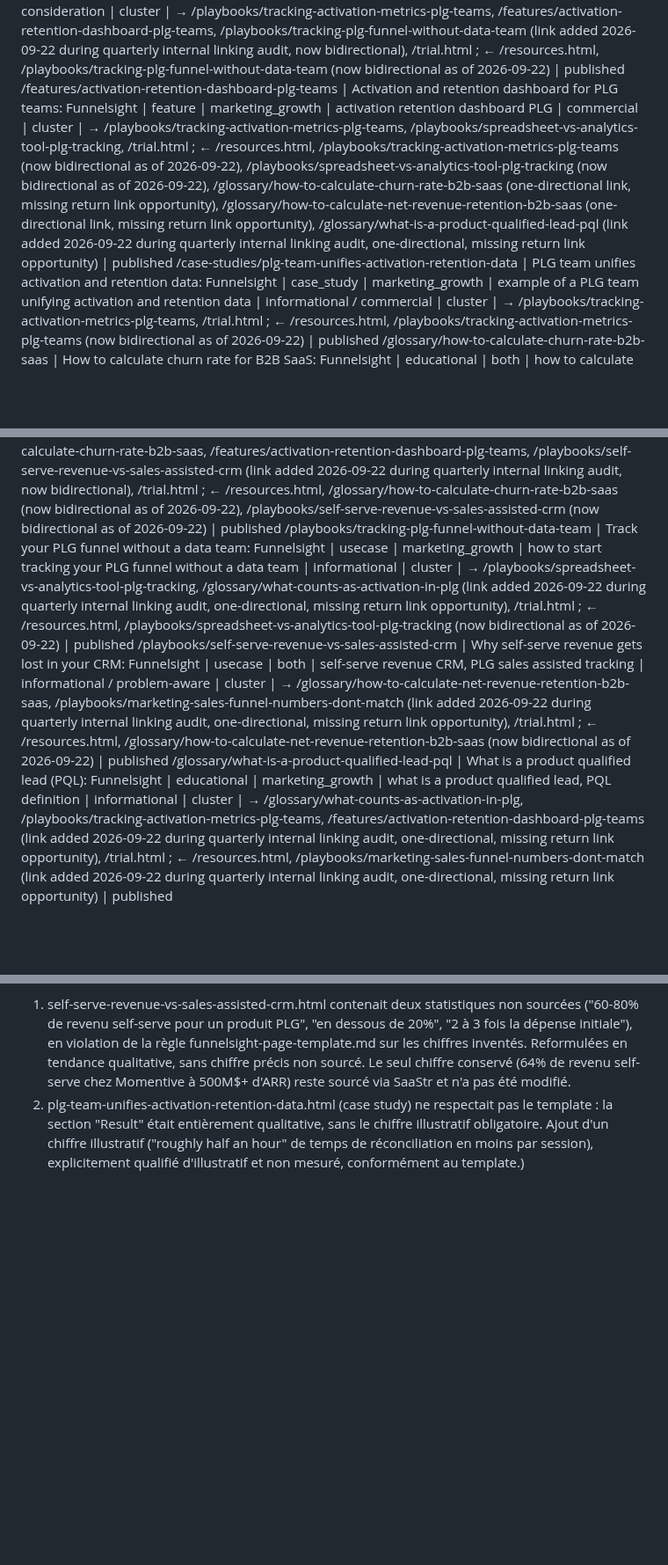
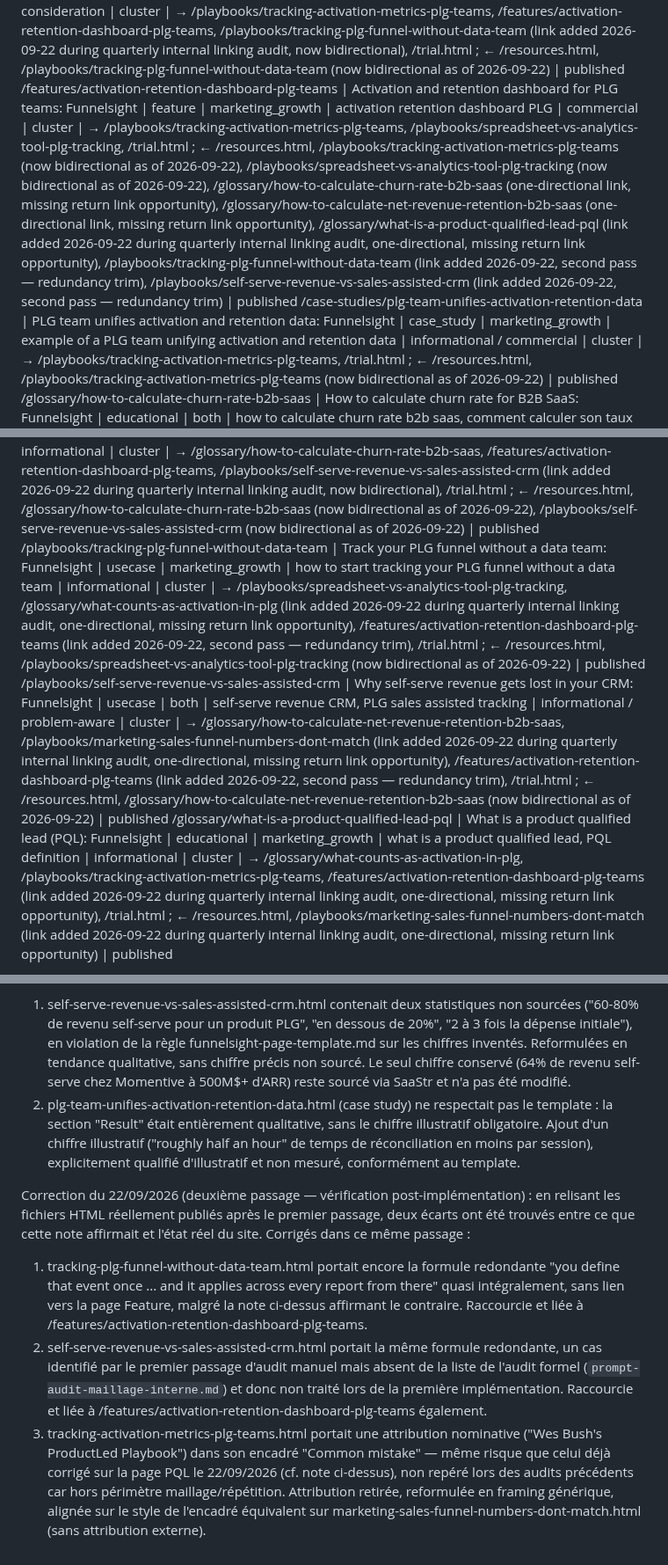
Before and after one commit to CecileMaindron/funnel-sight, a Markdown page: content-memory.md, 3 parts joined by grey strips. Shown at 88% size. Drawn GitHub-style; blank space fills up the shorter version.

Commit message:
Fix discrepancies and improve link consistency
Corrected discrepancies found during post-implementation review, including redundant phrases and attribution removal. Updated links for consistency and clarity.

```diff
--- a/content-memory.md
+++ b/content-memory.md
@@ -17,12 +17,12 @@ Possible values for `hierarchical_position`:
 /playbooks/marketing-sales-funnel-numbers-dont-match | Marketing and sales funnel numbers don't match: Funnelsight | usecase | both | marketing sales funnel alignment | informational / problem-aware | cluster | → / (#product), /trial.html, /glossary/what-is-a-product-qualified-lead-pql (link added 2026-09-22 during quarterly internal linking audit, one-directional, missing return link opportunity) ; ← /resources.html, /playbooks/self-serve-revenue-vs-sales-assisted-crm (link added 2026-09-22 during quarterly internal linking audit, one-directional, missing return link opportunity) | published
 /glossary/what-counts-as-activation-in-plg | What counts as activation in product-led growth: Funnelsight | educational | marketing_growth | what is activation PLG, PLG activation definition | informational / definitional | cluster | → /playbooks/tracking-activation-metrics-plg-teams, /trial.html ; ← /resources.html, /playbooks/tracking-activation-metrics-plg-teams (now bidirectional as of 2026-09-22), /glossary/what-is-a-product-qualified-lead-pql (one-directional link, missing return link opportunity), /playbooks/tracking-plg-funnel-without-data-team (link added 2026-09-22 during quarterly internal linking audit, one-directional, missing return link opportunity) | published
 /playbooks/spreadsheet-vs-analytics-tool-plg-tracking | Spreadsheets vs analytics tools for PLG teams: Funnelsight | usecase | both | spreadsheet vs analytics tool PLG tracking | comparative / consideration | cluster | → /playbooks/tracking-activation-metrics-plg-teams, /features/activation-retention-dashboard-plg-teams, /playbooks/tracking-plg-funnel-without-data-team (link added 2026-09-22 during quarterly internal linking audit, now bidirectional), /trial.html ; ← /resources.html, /playbooks/tracking-plg-funnel-without-data-team (now bidirectional as of 2026-09-22) | published
-/features/activation-retention-dashboard-plg-teams | Activation and retention dashboard for PLG teams: Funnelsight | feature | marketing_growth | activation retention dashboard PLG | commercial | cluster | → /playbooks/tracking-activation-metrics-plg-teams, /playbooks/spreadsheet-vs-analytics-tool-plg-tracking, /trial.html ; ← /resources.html, /playbooks/tracking-activation-metrics-plg-teams (now bidirectional as of 2026-09-22), /playbooks/spreadsheet-vs-analytics-tool-plg-tracking (now bidirectional as of 2026-09-22), /glossary/how-to-calculate-churn-rate-b2b-saas (one-directional link, missing return link opportunity), /glossary/how-to-calculate-net-revenue-retention-b2b-saas (one-directional link, missing return link opportunity), /glossary/what-is-a-product-qualified-lead-pql (link added 2026-09-22 during quarterly internal linking audit, one-directional, missing return link opportunity) | published
+/features/activation-retention-dashboard-plg-teams | Activation and retention dashboard for PLG teams: Funnelsight | feature | marketing_growth | activation retention dashboard PLG | commercial | cluster | → /playbooks/tracking-activation-metrics-plg-teams, /playbooks/spreadsheet-vs-analytics-tool-plg-tracking, /trial.html ; ← /resources.html, /playbooks/tracking-activation-metrics-plg-teams (now bidirectional as of 2026-09-22), /playbooks/spreadsheet-vs-analytics-tool-plg-tracking (now bidirectional as of 2026-09-22), /glossary/how-to-calculate-churn-rate-b2b-saas (one-directional link, missing return link opportunity), /glossary/how-to-calculate-net-revenue-retention-b2b-saas (one-directional link, missing return link opportunity), /glossary/what-is-a-product-qualified-lead-pql (link added 2026-09-22 during quarterly internal linking audit, one-directional, missing return link opportunity), /playbooks/tracking-plg-funnel-without-data-team (link added 2026-09-22, second pass — redundancy trim), /playbooks/self-serve-revenue-vs-sales-assisted-crm (link added 2026-09-22, second pass — redundancy trim) | published
 /case-studies/plg-team-unifies-activation-retention-data | PLG team unifies activation and retention data: Funnelsight | case_study | marketing_growth | example of a PLG team unifying activation and retention data | informational / commercial | cluster | → /playbooks/tracking-activation-metrics-plg-teams, /trial.html ; ← /resources.html, /playbooks/tracking-activation-metrics-plg-teams (now bidirectional as of 2026-09-22) | published
 /glossary/how-to-calculate-churn-rate-b2b-saas | How to calculate churn rate for B2B SaaS: Funnelsight | educational | both | how to calculate churn rate b2b saas, comment calculer son taux de churn b2b saas | informational | cluster | → /features/activation-retention-dashboard-plg-teams, /glossary/how-to-calculate-net-revenue-retention-b2b-saas (link added 2026-09-22 during quarterly internal linking audit, now bidirectional), /trial.html ; ← /resources.html, /glossary/how-to-calculate-net-revenue-retention-b2b-saas (now bidirectional as of 2026-09-22) | published
 /glossary/how-to-calculate-net-revenue-retention-b2b-saas | How to calculate net revenue retention (NRR): Funnelsight | educational | both | how to calculate net revenue retention, NRR calculation b2b saas | informational | cluster | → /glossary/how-to-calculate-churn-rate-b2b-saas, /features/activation-retention-dashboard-plg-teams, /playbooks/self-serve-revenue-vs-sales-assisted-crm (link added 2026-09-22 during quarterly internal linking audit, now bidirectional), /trial.html ; ← /resources.html, /glossary/how-to-calculate-churn-rate-b2b-saas (now bidirectional as of 2026-09-22), /playbooks/self-serve-revenue-vs-sales-assisted-crm (now bidirectional as of 2026-09-22) | published
-/playbooks/tracking-plg-funnel-without-data-team | Track your PLG funnel without a data team: Funnelsight | usecase | marketing_growth | how to start tracking your PLG funnel without a data team | informational | cluster | → /playbooks/spreadsheet-vs-analytics-tool-plg-tracking, /glossary/what-counts-as-activation-in-plg (link added 2026-09-22 during quarterly internal linking audit, one-directional, missing return link opportunity), /trial.html ; ← /resources.html, /playbooks/spreadsheet-vs-analytics-tool-plg-tracking (now bidirectional as of 2026-09-22) | published
-/playbooks/self-serve-revenue-vs-sales-assisted-crm | Why self-serve revenue gets lost in your CRM: Funnelsight | usecase | both | self-serve revenue CRM, PLG sales assisted tracking | informational / problem-aware | cluster | → /glossary/how-to-calculate-net-revenue-retention-b2b-saas, /playbooks/marketing-sales-funnel-numbers-dont-match (link added 2026-09-22 during quarterly internal linking audit, one-directional, missing return link opportunity), /trial.html ; ← /resources.html, /glossary/how-to-calculate-net-revenue-retention-b2b-saas (now bidirectional as of 2026-09-22) | published
+/playbooks/tracking-plg-funnel-without-data-team | Track your PLG funnel without a data team: Funnelsight | usecase | marketing_growth | how to start tracking your PLG funnel without a data team | informational | cluster | → /playbooks/spreadsheet-vs-analytics-tool-plg-tracking, /glossary/what-counts-as-activation-in-plg (link added 2026-09-22 during quarterly internal linking audit, one-directional, missing return link opportunity), /features/activation-retention-dashboard-plg-teams (link added 2026-09-22, second pass — redundancy trim), /trial.html ; ← /resources.html, /playbooks/spreadsheet-vs-analytics-tool-plg-tracking (now bidirectional as of 2026-09-22) | published
+/playbooks/self-serve-revenue-vs-sales-assisted-crm | Why self-serve revenue gets lost in your CRM: Funnelsight | usecase | both | self-serve revenue CRM, PLG sales assisted tracking | informational / problem-aware | cluster | → /glossary/how-to-calculate-net-revenue-retention-b2b-saas, /playbooks/marketing-sales-funnel-numbers-dont-match (link added 2026-09-22 during quarterly internal linking audit, one-directional, missing return link opportunity), /features/activation-retention-dashboard-plg-teams (link added 2026-09-22, second pass — redundancy trim), /trial.html ; ← /resources.html, /glossary/how-to-calculate-net-revenue-retention-b2b-saas (now bidirectional as of 2026-09-22) | published
 /glossary/what-is-a-product-qualified-lead-pql | What is a product qualified lead (PQL): Funnelsight | educational | marketing_growth | what is a product qualified lead, PQL definition | informational | cluster | → /glossary/what-counts-as-activation-in-plg, /playbooks/tracking-activation-metrics-plg-teams, /features/activation-retention-dashboard-plg-teams (link added 2026-09-22 during quarterly internal linking audit, one-directional, missing return link opportunity), /trial.html ; ← /resources.html, /playbooks/marketing-sales-funnel-numbers-dont-match (link added 2026-09-22 during quarterly internal linking audit, one-directional, missing return link opportunity) | published
 
 (11 SEO pages published to date. Sorted by category since 2026-09-11:
@@ -74,4 +74,26 @@ Deux corrections de fond identifiées lors du premier passage d'audit manuel
    le chiffre illustratif obligatoire. Ajout d'un chiffre illustratif
    ("roughly half an hour" de temps de réconciliation en moins par session),
    explicitement qualifié d'illustratif et non mesuré, conformément au
-   template.)
+   template.
+
+Correction du 22/09/2026 (deuxième passage — vérification post-implémentation) :
+en relisant les fichiers HTML réellement publiés après le premier passage, deux
+écarts ont été trouvés entre ce que cette note affirmait et l'état réel du site.
+Corrigés dans ce même passage :
+1. tracking-plg-funnel-without-data-team.html portait encore la formule
+   redondante "you define that event once ... and it applies across every
+   report from there" quasi intégralement, sans lien vers la page Feature,
+   malgré la note ci-dessus affirmant le contraire. Raccourcie et liée à
+   /features/activation-retention-dashboard-plg-teams.
+2. self-serve-revenue-vs-sales-assisted-crm.html portait la même formule
+   redondante, un cas identifié par le premier passage d'audit manuel mais
+   absent de la liste de l'audit formel (`prompt-audit-maillage-interne.md`)
+   et donc non traité lors de la première implémentation. Raccourcie et liée
+   à /features/activation-retention-dashboard-plg-teams également.
+3. tracking-activation-metrics-plg-teams.html portait une attribution
+   nominative ("Wes Bush's ProductLed Playbook") dans son encadré "Common
+   mistake" — même risque que celui déjà corrigé sur la page PQL le
+   22/09/2026 (cf. note ci-dessus), non repéré lors des audits précédents
+   car hors périmètre maillage/répétition. Attribution retirée, reformulée
+   en framing générique, alignée sur le style de l'encadré équivalent sur
+   marketing-sales-funnel-numbers-dont-match.html (sans attribution externe).
```
